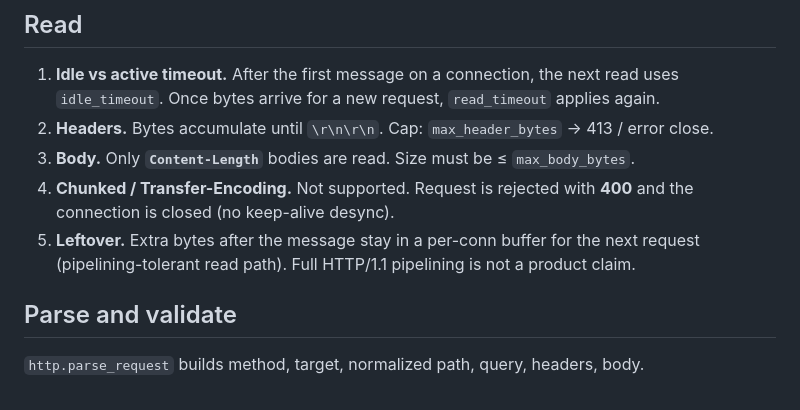
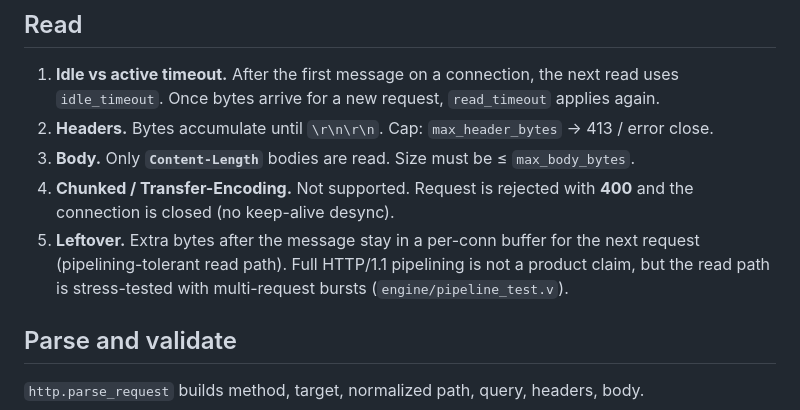
Before and after one commit to Tuntii/viltrum, a Markdown page: docs/connection.md, the part around the change. Rendered like a GitHub page.

Commit message:
docs(connection): point leftover section at pipeline stress tests

```diff
--- a/docs/connection.md
+++ b/docs/connection.md
@@ -52,7 +52,7 @@ snap := stats.snapshot() // active, accepted, rejected_max, closed
 2. **Headers.** Bytes accumulate until `\r\n\r\n`. Cap: `max_header_bytes` → 413 / error close.
 3. **Body.** Only **`Content-Length`** bodies are read. Size must be ≤ `max_body_bytes`.
 4. **Chunked / Transfer-Encoding.** Not supported. Request is rejected with **400** and the connection is closed (no keep-alive desync).
-5. **Leftover.** Extra bytes after the message stay in a per-conn buffer for the next request (pipelining-tolerant read path). Full HTTP/1.1 pipelining is not a product claim.
+5. **Leftover.** Extra bytes after the message stay in a per-conn buffer for the next request (pipelining-tolerant read path). Full HTTP/1.1 pipelining is not a product claim, but the read path is stress-tested with multi-request bursts (`engine/pipeline_test.v`).
 
 ## Parse and validate
 
```
